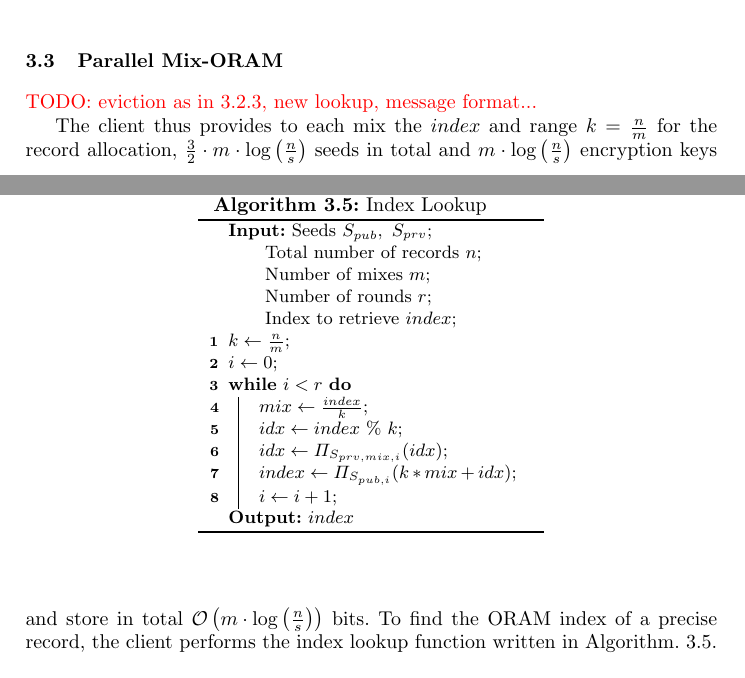
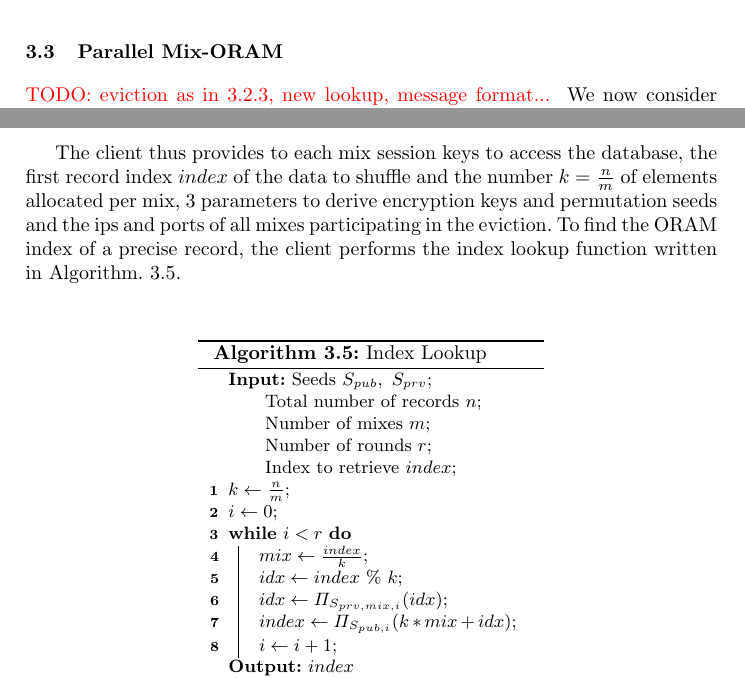
Before and after one commit to rrtoledo/mix-oram, a LaTeX paper (oram/mix_oram.tex): two parts of pages 8 and 11 of 20, joined at a grey line, cut so that both start at the same text. Compiled offline with pdfLaTeX.

Commit message:
adding problem.......

```diff
--- a/oram/mix_oram.tex
+++ b/oram/mix_oram.tex
@@ -285,7 +285,8 @@ We could see that permuting $k$ elements in RTS decreased the mixing time by at
 \end{proof}
 \end{seccjt}
 %
-\subsubsection{Amortizable sort}
+\subsection{Parallel Mix-ORAM}
+\todo{eviction as in 3.2.3, new lookup, message format... }
 %
 We now consider the mix-net as a collection of isolated mixes. When performing an eviction, we attribute to each mix  $k=\frac{n}{m}$ distinct indexes and provide them with lists of $\mathcal{O}\left ( m \cdot \log \left (\frac{n}{s} \right ) \right )$ of private and public seeds and encryption keys.\\
 The unwrapping and wrapping phases consist of $r=\mathcal{O}\left ( m \cdot \log \left (\frac{n}{s} \right ) \right )$ rounds.
@@ -498,14 +501,12 @@ block/.style={draw, fill=white, rectangle, font=\small}]
 \caption{Wrapping and corresponding unwrapping.}
 \end{figure}
 
-\subsection{Parallel Mix-ORAM}
-\todo{eviction as in 3.2.3, new lookup, message format... }
-
-The client thus provides to each mix the $index$ and range $k=\frac{n}{m}$ for the record allocation, $ \frac{3}{2} \cdot m \cdot \log \left (\frac{n}{s} \right ) $ seeds in total and $ m \cdot \log \left (\frac{n}{s} \right )$ encryption keys and store in total $\mathcal{O}\left (m \cdot \log \left (\frac{n}{s}  \right) \right )$ bits. To find the ORAM index of a precise record, the client performs the index lookup function written in Algorithm.~\ref{alg:IAS}.
+The client thus provides to each mix session keys to access the database, the first record index $index$ of the data to shuffle and the number $k=\frac{n}{m}$ of elements allocated per mix, $ 3 $ parameters to derive encryption keys and permutation seeds and the ips and ports of all mixes participating in the eviction.
+To find the ORAM index of a precise record, the client performs the index lookup function written in Algorithm.~\ref{alg:IAS}.
 
 \begin{figure}
 \centering
-\begin{minipage}[t]{0.5\textwidth}
+\begin{minipage}{0.5\textwidth}
 \begin{algorithm}[H]
 \SetKwComment{Comment}{//}{}
 \DontPrintSemicolon
```
Also changed, not shown: oram/mix_oram.tex (6 more changed lines).
